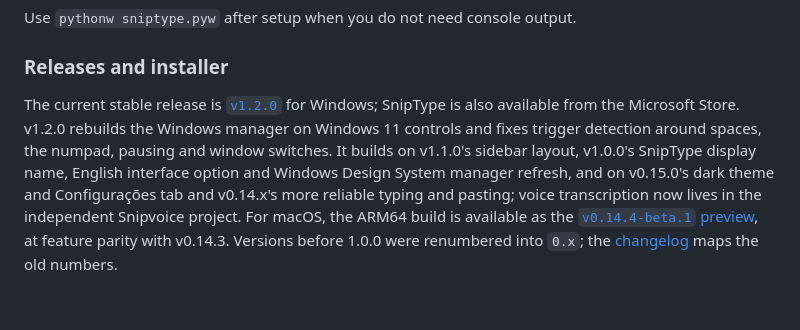
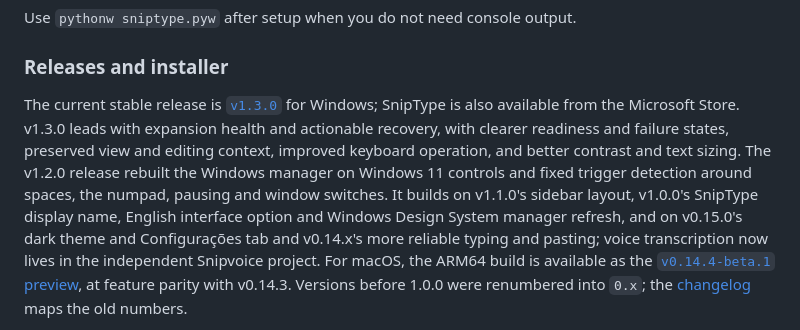
Before and after one commit to rteoo/sniptype, a Markdown page: README.md, the part around the change. GitHub-like rendering; blank space fills up the shorter version.

Commit message:
docs: update v1.3.0 release references (#47)
Align the README stable-release links and summaries with the published v1.3.0 release.

Co-authored-by: rteoo <rteoo@users.noreply.github.com>

```diff
--- a/README.md
+++ b/README.md
@@ -53,14 +53,17 @@ Use `pythonw sniptype.pyw` after setup when you do not need console output.
 ### Releases and installer
 
 The current stable release is
-[`v1.2.0`](https://github.com/rteoo/sniptype/releases/tag/v1.2.0) for Windows;
-SnipType is also available from the Microsoft Store. v1.2.0 rebuilds the
-Windows manager on Windows 11 controls and fixes trigger detection around
-spaces, the numpad, pausing and window switches. It builds on v1.1.0's sidebar
-layout, v1.0.0's SnipType display name, English interface option and Windows
-Design System manager refresh, and on v0.15.0's dark
-theme and Configurações tab and v0.14.x's more reliable typing and pasting;
-voice transcription now lives in the independent Snipvoice project. For macOS,
+[`v1.3.0`](https://github.com/rteoo/sniptype/releases/tag/v1.3.0) for Windows;
+SnipType is also available from the Microsoft Store. v1.3.0 leads with
+expansion health and actionable recovery, with clearer readiness and failure
+states, preserved view and editing context, improved keyboard operation, and
+better contrast and text sizing. The v1.2.0 release rebuilt the Windows manager
+on Windows 11 controls and fixed trigger detection around spaces, the numpad,
+pausing and window switches. It builds on v1.1.0's sidebar layout, v1.0.0's
+SnipType display name, English interface option and Windows Design System
+manager refresh, and on v0.15.0's dark theme and Configurações tab and v0.14.x's
+more reliable typing and pasting; voice transcription now lives in the
+independent Snipvoice project. For macOS,
 the ARM64 build is available as the
 [`v0.14.4-beta.1` preview](https://github.com/rteoo/sniptype/releases/tag/v0.14.4-beta.1),
 at feature parity with v0.14.3. Versions before 1.0.0 were renumbered into
```
